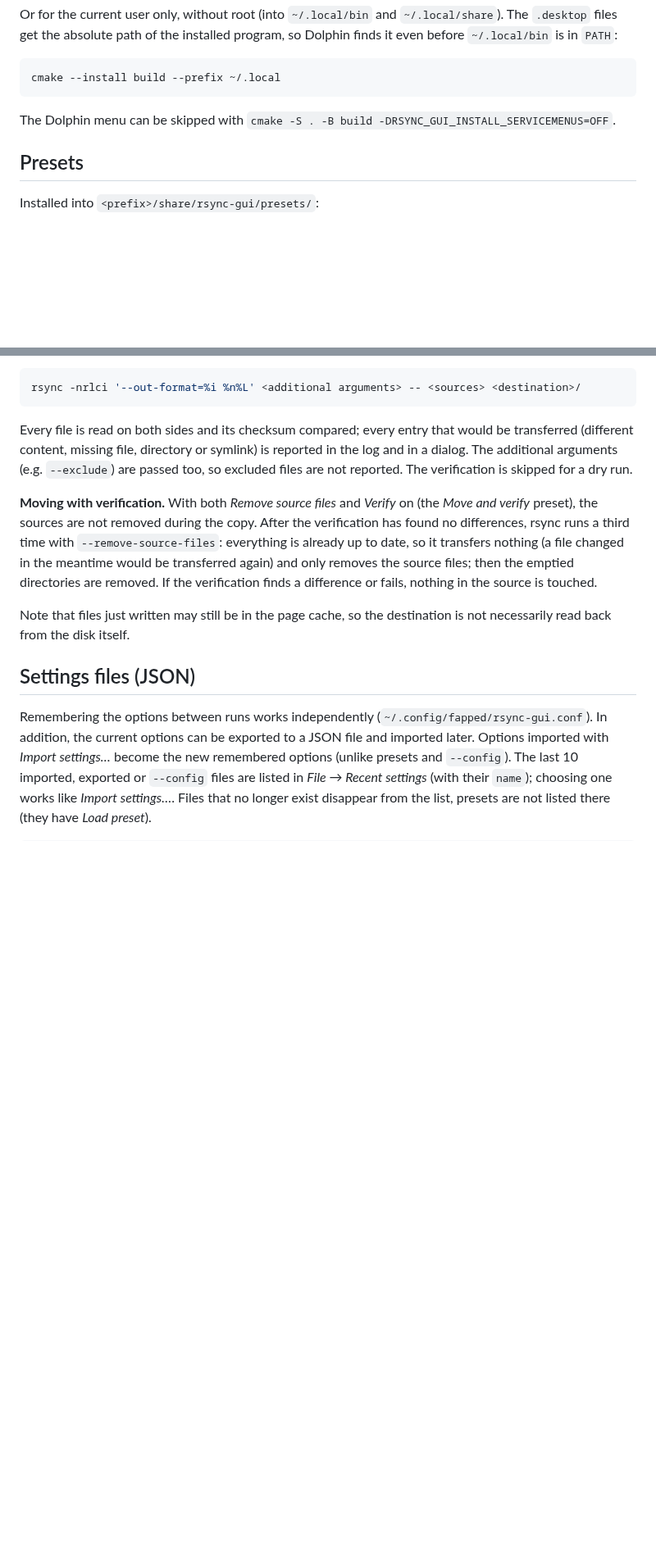
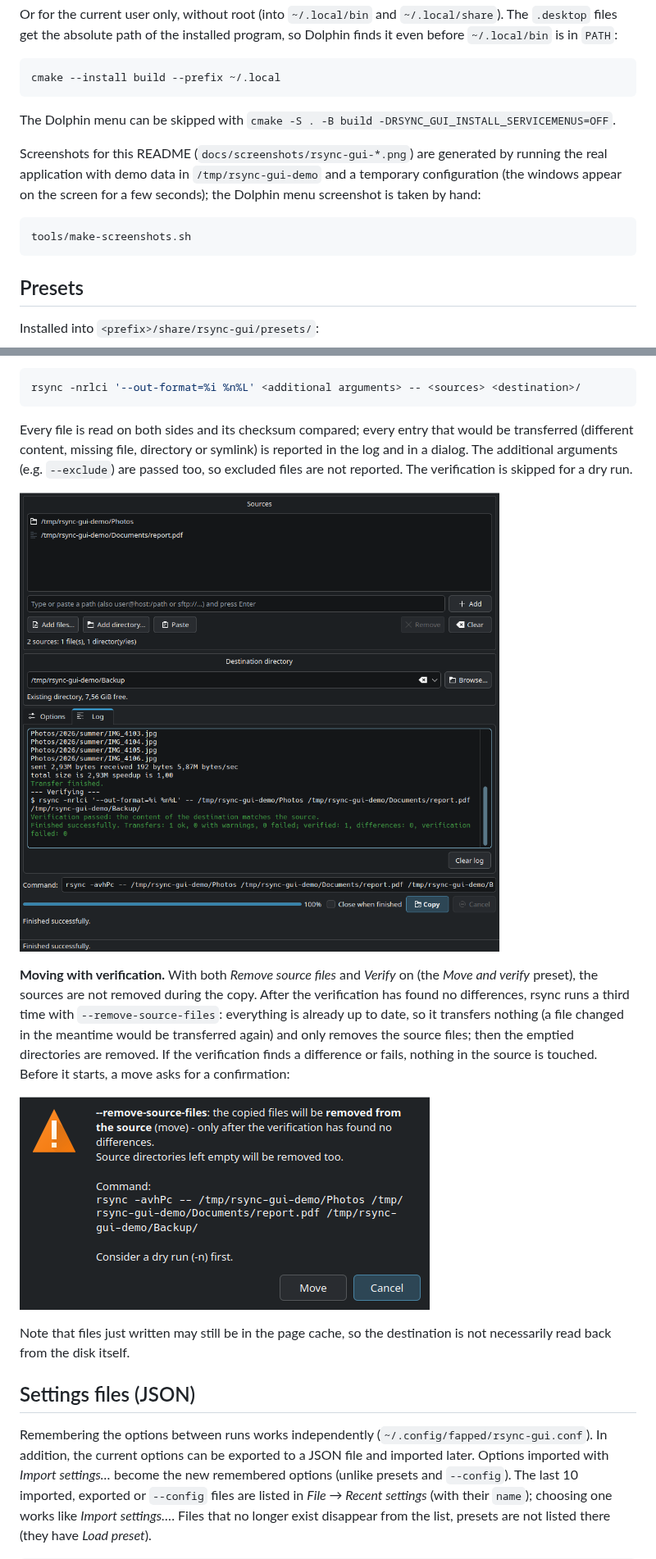
Before and after one commit to fapped/rsync-gui, a Markdown page: README.md, 2 parts joined by grey strips. Shown at 82% size. Drawn GitHub-style; pictures changed too: docs/screenshots/rsync-gui-finished.png (added), docs/screenshots/rsync-gui-move-confirm.png (added); blank space fills up the shorter version.

````diff
--- a/README.md
+++ b/README.md
@@ -95,6 +97,14 @@ cmake --install build --prefix ~/.local
 
 The Dolphin menu can be skipped with `cmake -S . -B build -DRSYNC_GUI_INSTALL_SERVICEMENUS=OFF`.
 
+Screenshots for this README (`docs/screenshots/rsync-gui-*.png`) are generated by running the real
+application with demo data in `/tmp/rsync-gui-demo` and a temporary configuration (the windows appear
+on the screen for a few seconds); the Dolphin menu screenshot is taken by hand:
+
+```bash
+tools/make-screenshots.sh
+```
+
 ## Presets
 
 Installed into `<prefix>/share/rsync-gui/presets/`:
@@ -203,12 +221,16 @@ Every file is read on both sides and its checksum compared; every entry that wou
 additional arguments (e.g. `--exclude`) are passed too, so excluded files are not reported. The
 verification is skipped for a dry run.
 
+![The log after copying with verification](docs/screenshots/rsync-gui-finished.png)
+
 **Moving with verification.** With both *Remove source files* and *Verify* on (the *Move and verify*
 preset), the sources are not removed during the copy. After the verification has found no
 differences, rsync runs a third time with `--remove-source-files`: everything is already up to date,
 so it transfers nothing (a file changed in the meantime would be transferred again) and only removes
 the source files; then the emptied directories are removed. If the verification finds a difference
-or fails, nothing in the source is touched.
+or fails, nothing in the source is touched. Before it starts, a move asks for a confirmation:
+
+![The confirmation of "Move and verify"](docs/screenshots/rsync-gui-move-confirm.png)
 
 Note that files just written may still be in the page cache, so the destination is not necessarily
 read back from the disk itself.
````
Also changed, not shown: other parts of README.md (+10 -0 lines), TODO.md (+5 -0 lines), docs/screenshots/context-menu.png (added), docs/screenshots/rsync-gui-main.png (added), docs/screenshots/rsync-gui-options.png (added), docs/screenshots/rsync-gui-presets.png (added), 3 other files.
